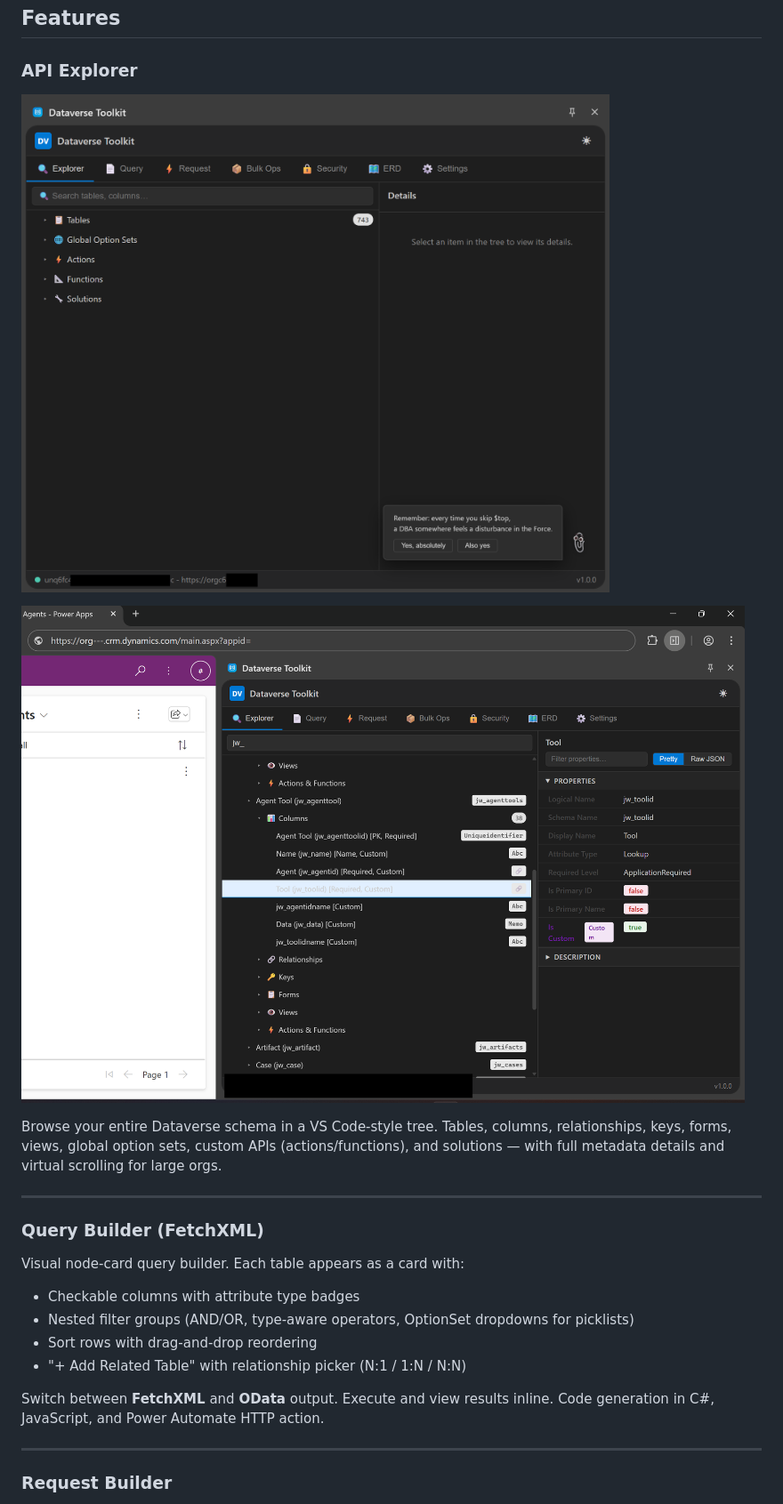
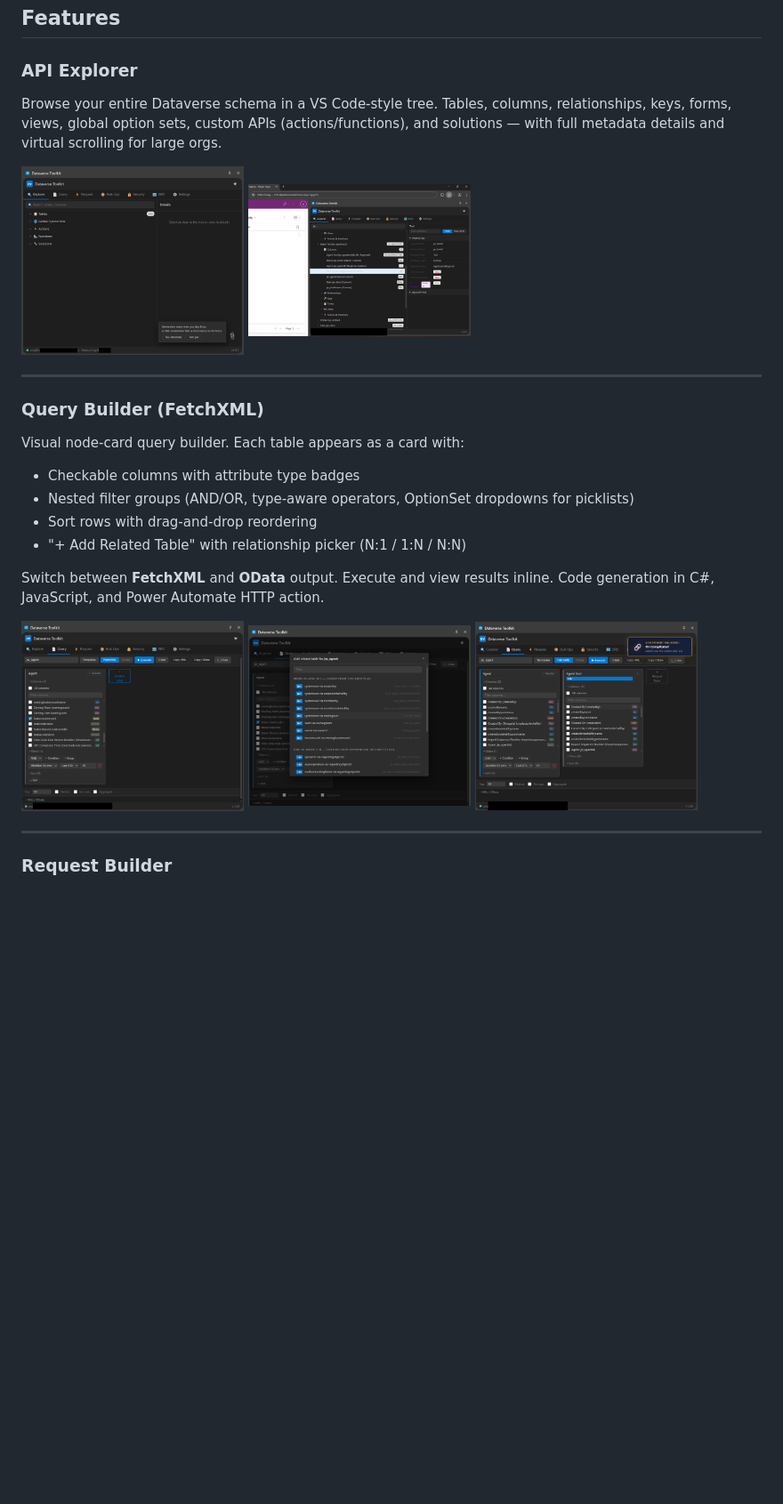
Before and after one commit to jowaldwj1005/DataversePlugin, a Markdown page: README.md, the part around the change. Shown at 89% size. GitHub-like rendering; blank space fills up the shorter version.

Commit message:
Added and changed size of screenshots Changes to be committed: 	modified:   README.md

```diff
--- a/README.md
+++ b/README.md
@@ -20,18 +20,14 @@ Every feature was designed and implemented in conversation, from the first API p
 ## Features
 
 ### API Explorer
-![alt text](image.png)
-
-![alt text](image-1.png)
 
 Browse your entire Dataverse schema in a VS Code-style tree. Tables, columns, relationships, keys, forms, views, global option sets, custom APIs (actions/functions), and solutions — with full metadata details and virtual scrolling for large orgs.
+
+<img src="image.png" width="250"> <img src="image-1.png" width="250">
 
 ---
 
 ### Query Builder (FetchXML)
-
-
-
 
 Visual node-card query builder. Each table appears as a card with:
 - Checkable columns with attribute type badges
@@ -40,6 +36,8 @@ Visual node-card query builder. Each table appears as a card with:
 - "+ Add Related Table" with relationship picker (N:1 / 1:N / N:N)
 
 Switch between **FetchXML** and **OData** output. Execute and view results inline. Code generation in C#, JavaScript, and Power Automate HTTP action.
+
+<img src="image-2.png" width="250"> <img src="image-3.png" width="250"> <img src="image-4.png" width="250">
 
 ---
 
```
